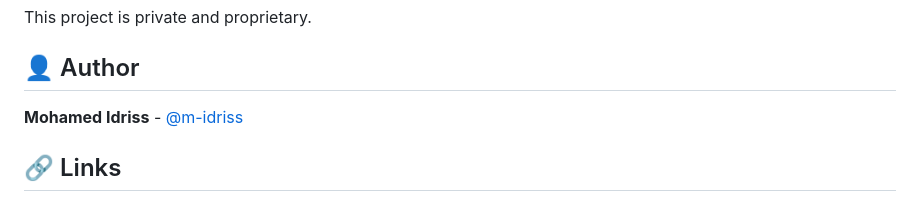
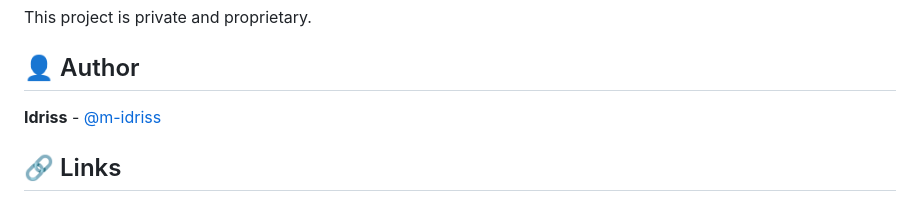
Before and after one commit to m-idriss/3dime-api, a Markdown page: README.md, the part around the change. GitHub-like rendering.

Commit message:
Update author name in README.md

```diff
--- a/README.md
+++ b/README.md
@@ -280,7 +280,7 @@ This project is private and proprietary.
 
 ## 👤 Author
 
-**Mohamed Idriss** - [@m-idriss](https://github.com/m-idriss)
+**Idriss** - [@m-idriss](https://github.com/m-idriss)
 
 ## 🔗 Links
 
```
